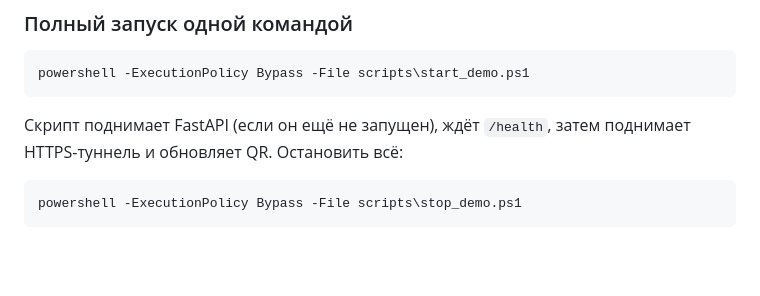
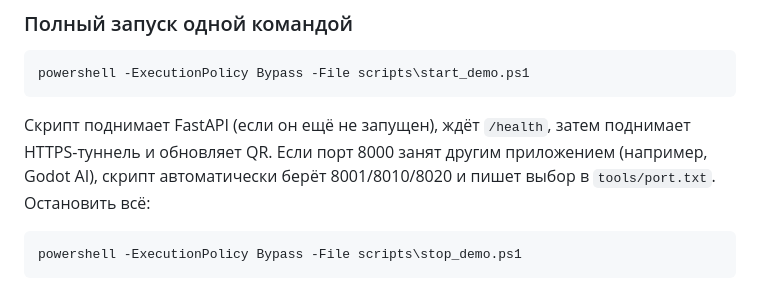
Before and after one commit to ivanboiler228/hackathon4, a Markdown page: README.md, the part around the change. Drawn GitHub-style; blank space fills up the shorter version.

Commit message:
Demo launcher: auto-select free port when 8000 is busy

````diff
--- a/README.md
+++ b/README.md
@@ -101,7 +101,9 @@ powershell -ExecutionPolicy Bypass -File scripts\start_demo.ps1
 ```
 
 Скрипт поднимает FastAPI (если он ещё не запущен), ждёт `/health`, затем поднимает
-HTTPS-туннель и обновляет QR. Остановить всё:
+HTTPS-туннель и обновляет QR. Если порт 8000 занят другим приложением (например, Godot AI),
+скрипт автоматически берёт 8001/8010/8020 и пишет выбор в `tools/port.txt`.
+Остановить всё:
 
 ```powershell
 powershell -ExecutionPolicy Bypass -File scripts\stop_demo.ps1
````
Also changed, not shown: qr/jury.png, 2 other files.
